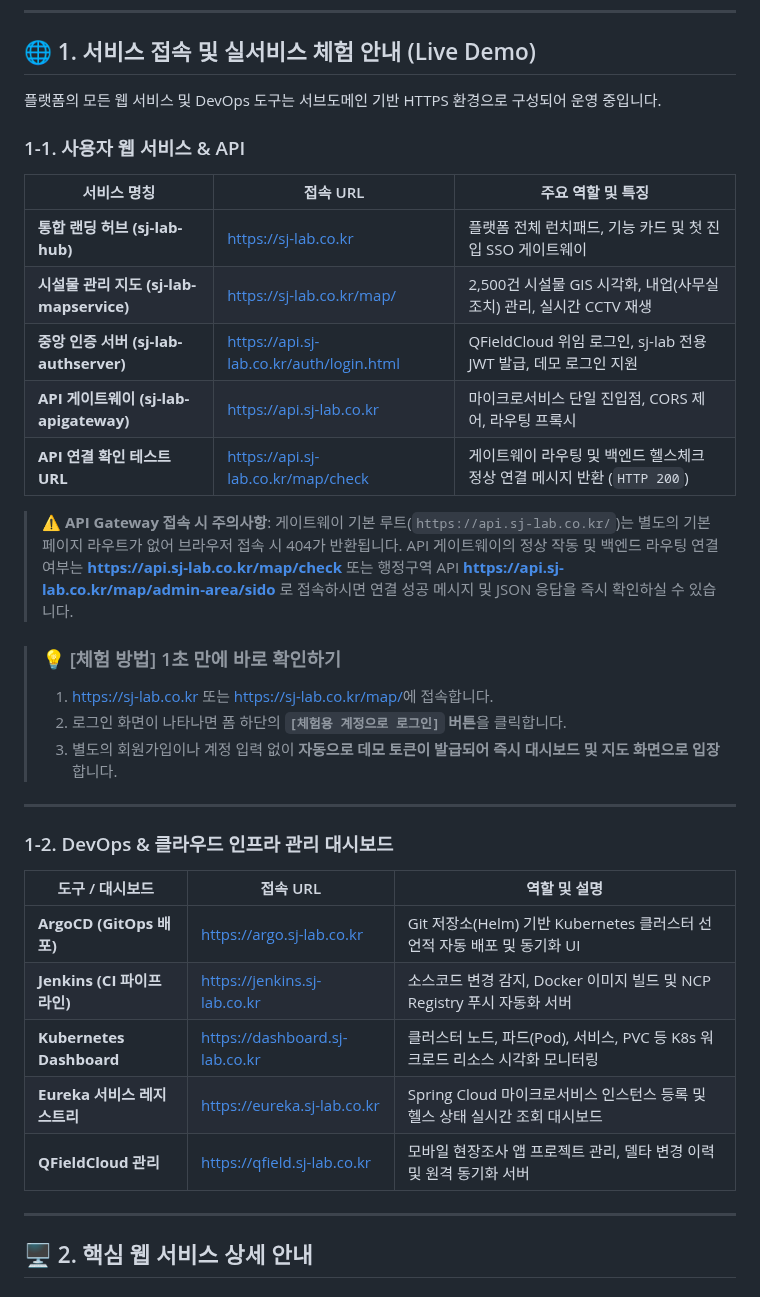
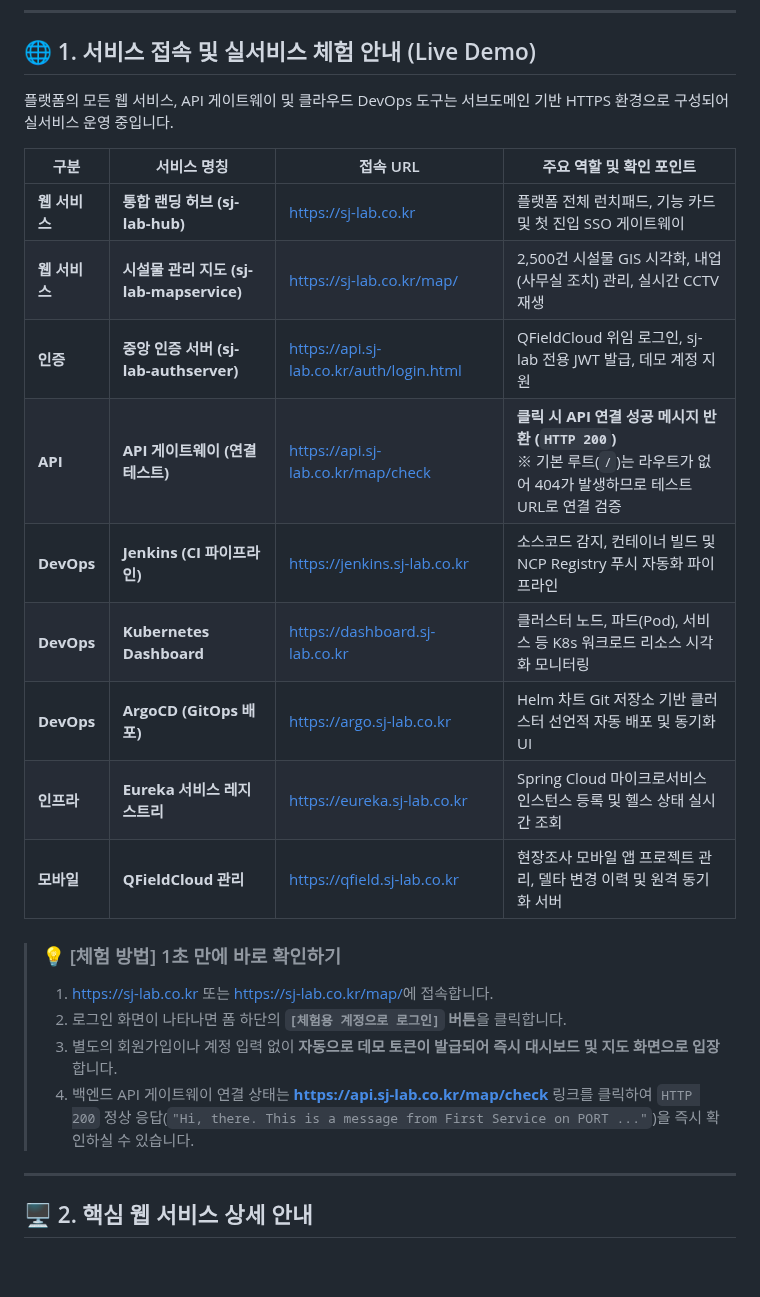
Before and after one commit to stylealist/sj-lab, a Markdown page: README.md, the part around the change. Rendered like a GitHub page; blank space fills up the shorter version.

Commit message:
docs: 1번 섹션에 웹 서비스, API 테스트 URL, DevOps 도구를 단일 종합 표로 통합

```diff
--- a/README.md
+++ b/README.md
@@ -6,37 +6,25 @@
 
 ## 🌐 1. 서비스 접속 및 실서비스 체험 안내 (Live Demo)
 
-플랫폼의 모든 웹 서비스 및 DevOps 도구는 서브도메인 기반 HTTPS 환경으로 구성되어 운영 중입니다.
+플랫폼의 모든 웹 서비스, API 게이트웨이 및 클라우드 DevOps 도구는 서브도메인 기반 HTTPS 환경으로 구성되어 실서비스 운영 중입니다.
 
-### 1-1. 사용자 웹 서비스 & API
-
-| 서비스 명칭 | 접속 URL | 주요 역할 및 특징 |
-|---|---|---|
-| **통합 랜딩 허브 (sj-lab-hub)** | [https://sj-lab.co.kr](https://sj-lab.co.kr) | 플랫폼 전체 런치패드, 기능 카드 및 첫 진입 SSO 게이트웨이 |
-| **시설물 관리 지도 (sj-lab-mapservice)** | [https://sj-lab.co.kr/map/](https://sj-lab.co.kr/map/) | 2,500건 시설물 GIS 시각화, 내업(사무실 조치) 관리, 실시간 CCTV 재생 |
-| **중앙 인증 서버 (sj-lab-authserver)** | [https://api.sj-lab.co.kr/auth/login.html](https://api.sj-lab.co.kr/auth/login.html) | QFieldCloud 위임 로그인, sj-lab 전용 JWT 발급, 데모 로그인 지원 |
-| **API 게이트웨이 (sj-lab-apigateway)** | [https://api.sj-lab.co.kr](https://api.sj-lab.co.kr) | 마이크로서비스 단일 진입점, CORS 제어, 라우팅 프록시 |
-| **API 연결 확인 테스트 URL** | [https://api.sj-lab.co.kr/map/check](https://api.sj-lab.co.kr/map/check) | 게이트웨이 라우팅 및 백엔드 헬스체크 정상 연결 메시지 반환 (`HTTP 200`) |
-
-> ⚠️ **API Gateway 접속 시 주의사항**:
-> 게이트웨이 기본 루트(`https://api.sj-lab.co.kr/`)는 별도의 기본 페이지 라우트가 없어 브라우저 접속 시 404가 반환됩니다. API 게이트웨이의 정상 작동 및 백엔드 라우팅 연결 여부는 **[https://api.sj-lab.co.kr/map/check](https://api.sj-lab.co.kr/map/check)** 또는 행정구역 API **[https://api.sj-lab.co.kr/map/admin-area/sido](https://api.sj-lab.co.kr/map/admin-area/sido)** 로 접속하시면 연결 성공 메시지 및 JSON 응답을 즉시 확인하실 수 있습니다.
+| 구분 | 서비스 명칭 | 접속 URL | 주요 역할 및 확인 포인트 |
+|---|---|---|---|
+| **웹 서비스** | **통합 랜딩 허브 (sj-lab-hub)** | [https://sj-lab.co.kr](https://sj-lab.co.kr) | 플랫폼 전체 런치패드, 기능 카드 및 첫 진입 SSO 게이트웨이 |
+| **웹 서비스** | **시설물 관리 지도 (sj-lab-mapservice)** | [https://sj-lab.co.kr/map/](https://sj-lab.co.kr/map/) | 2,500건 시설물 GIS 시각화, 내업(사무실 조치) 관리, 실시간 CCTV 재생 |
+| **인증** | **중앙 인증 서버 (sj-lab-authserver)** | [https://api.sj-lab.co.kr/auth/login.html](https://api.sj-lab.co.kr/auth/login.html) | QFieldCloud 위임 로그인, sj-lab 전용 JWT 발급, 데모 계정 지원 |
+| **API** | **API 게이트웨이 (연결 테스트)** | [https://api.sj-lab.co.kr/map/check](https://api.sj-lab.co.kr/map/check) | **클릭 시 API 연결 성공 메시지 반환 (`HTTP 200`)**<br>※ 기본 루트(`/`)는 라우트가 없어 404가 발생하므로 테스트 URL로 연결 검증 |
+| **DevOps** | **Jenkins (CI 파이프라인)** | [https://jenkins.sj-lab.co.kr](https://jenkins.sj-lab.co.kr) | 소스코드 감지, 컨테이너 빌드 및 NCP Registry 푸시 자동화 파이프라인 |
+| **DevOps** | **Kubernetes Dashboard** | [https://dashboard.sj-lab.co.kr](https://dashboard.sj-lab.co.kr) | 클러스터 노드, 파드(Pod), 서비스 등 K8s 워크로드 리소스 시각화 모니터링 |
+| **DevOps** | **ArgoCD (GitOps 배포)** | [https://argo.sj-lab.co.kr](https://argo.sj-lab.co.kr) | Helm 차트 Git 저장소 기반 클러스터 선언적 자동 배포 및 동기화 UI |
+| **인프라** | **Eureka 서비스 레지스트리** | [https://eureka.sj-lab.co.kr](https://eureka.sj-lab.co.kr) | Spring Cloud 마이크로서비스 인스턴스 등록 및 헬스 상태 실시간 조회 |
+| **모바일** | **QFieldCloud 관리** | [https://qfield.sj-lab.co.kr](https://qfield.sj-lab.co.kr) | 현장조사 모바일 앱 프로젝트 관리, 델타 변경 이력 및 원격 동기화 서버 |
 
 > ### 💡 [체험 방법] 1초 만에 바로 확인하기
 > 1. [https://sj-lab.co.kr](https://sj-lab.co.kr) 또는 [https://sj-lab.co.kr/map/](https://sj-lab.co.kr/map/)에 접속합니다.
 > 2. 로그인 화면이 나타나면 폼 하단의 **`[체험용 계정으로 로그인]` 버튼**을 클릭합니다.
 > 3. 별도의 회원가입이나 계정 입력 없이 **자동으로 데모 토큰이 발급되어 즉시 대시보드 및 지도 화면으로 입장**합니다.
-
----
-
-### 1-2. DevOps & 클라우드 인프라 관리 대시보드
-
-| 도구 / 대시보드 | 접속 URL | 역할 및 설명 |
-|---|---|---|
-| **ArgoCD (GitOps 배포)** | [https://argo.sj-lab.co.kr](https://argo.sj-lab.co.kr) | Git 저장소(Helm) 기반 Kubernetes 클러스터 선언적 자동 배포 및 동기화 UI |
-| **Jenkins (CI 파이프라인)** | [https://jenkins.sj-lab.co.kr](https://jenkins.sj-lab.co.kr) | 소스코드 변경 감지, Docker 이미지 빌드 및 NCP Registry 푸시 자동화 서버 |
-| **Kubernetes Dashboard** | [https://dashboard.sj-lab.co.kr](https://dashboard.sj-lab.co.kr) | 클러스터 노드, 파드(Pod), 서비스, PVC 등 K8s 워크로드 리소스 시각화 모니터링 |
-| **Eureka 서비스 레지스트리** | [https://eureka.sj-lab.co.kr](https://eureka.sj-lab.co.kr) | Spring Cloud 마이크로서비스 인스턴스 등록 및 헬스 상태 실시간 조회 대시보드 |
-| **QFieldCloud 관리** | [https://qfield.sj-lab.co.kr](https://qfield.sj-lab.co.kr) | 모바일 현장조사 앱 프로젝트 관리, 델타 변경 이력 및 원격 동기화 서버 |
+> 4. 백엔드 API 게이트웨이 연결 상태는 **[https://api.sj-lab.co.kr/map/check](https://api.sj-lab.co.kr/map/check)** 링크를 클릭하여 `HTTP 200` 정상 응답(`"Hi, there. This is a message from First Service on PORT ..."`)을 즉시 확인하실 수 있습니다.
 
 ---
 
```
